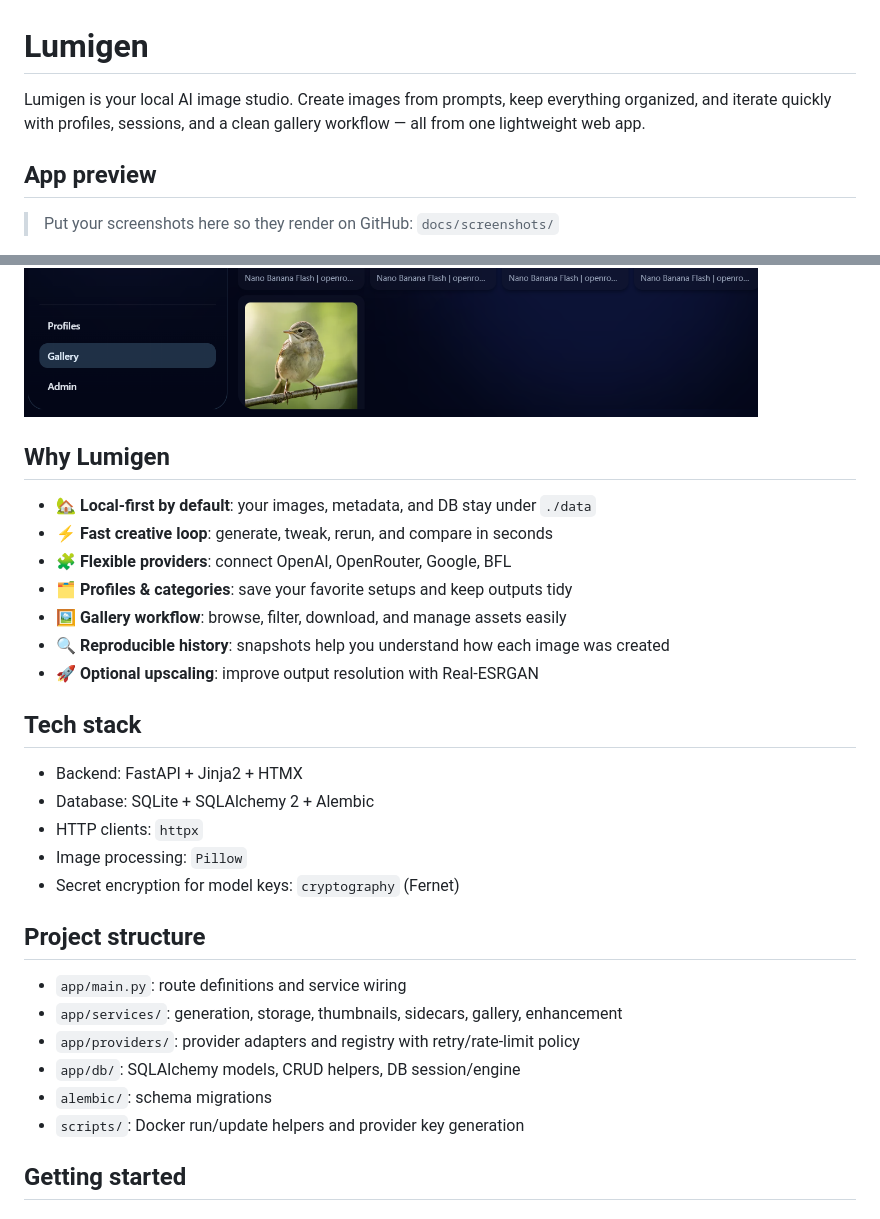
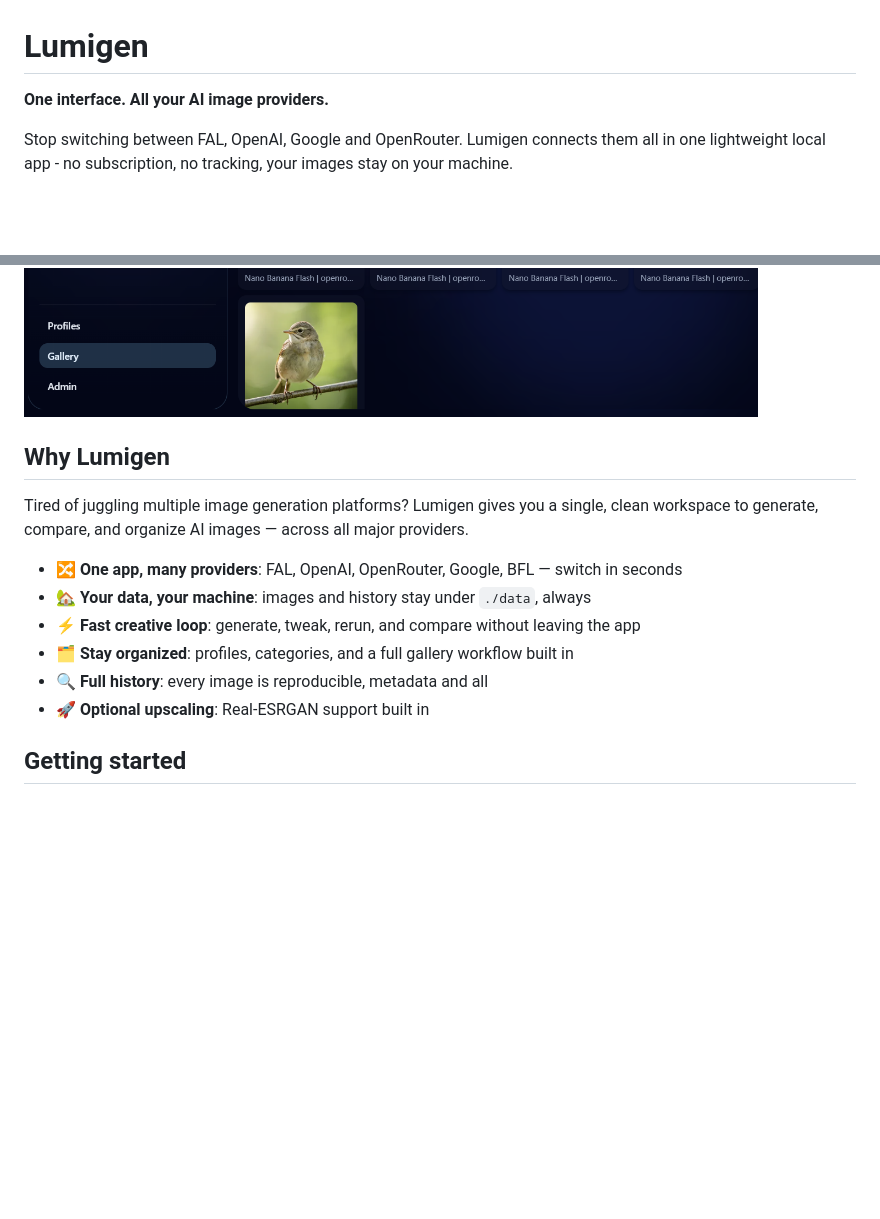
Before and after one commit to jschm42/lumigen, a Markdown page: README.md, 2 parts joined by grey strips. Rendered like a GitHub page; blank space fills up the shorter version.

Commit message:
feat: Revise README to enhance clarity on Lumigen's features and benefits

```diff
--- a/README.md
+++ b/README.md
@@ -1,41 +1,32 @@
 # Lumigen
 
-Lumigen is your local AI image studio.
-Create images from prompts, keep everything organized, and iterate quickly with profiles, sessions, and a clean gallery workflow — all from one lightweight web app.
+**One interface. All your AI image providers.**
 
-## App preview
-
-> Put your screenshots here so they render on GitHub: `docs/screenshots/`
+Stop switching between FAL, OpenAI, Google and OpenRouter.
+Lumigen connects them all in one lightweight local app -
+no subscription, no tracking, your images stay on your machine.
 
 ![Generation Session](docs/screenshots/generation_session_view.png)
 ![Image Gallery](docs/screenshots/gallery_view.png)
 
+
 ## Why Lumigen
 
-- 🏡 **Local-first by default**: your images, metadata, and DB stay under `./data`
-- ⚡ **Fast creative loop**: generate, tweak, rerun, and compare in seconds
-- 🧩 **Flexible providers**: connect OpenAI, OpenRouter, Google, BFL
-- 🗂️ **Profiles & categories**: save your favorite setups and keep outputs tidy
-- 🖼️ **Gallery workflow**: browse, filter, download, and manage assets easily
-- 🔍 **Reproducible history**: snapshots help you understand how each image was created
-- 🚀 **Optional upscaling**: improve output resolution with Real-ESRGAN
+Tired of juggling multiple image generation platforms?
+Lumigen gives you a single, clean workspace to generate,
+compare, and organize AI images — across all major providers.
 
-## Tech stack
-
-- Backend: FastAPI + Jinja2 + HTMX
-- Database: SQLite + SQLAlchemy 2 + Alembic
-- HTTP clients: `httpx`
-- Image processing: `Pillow`
-- Secret encryption for model keys: `cryptography` (Fernet)
-
-## Project structure
-
-- `app/main.py`: route definitions and service wiring
-- `app/services/`: generation, storage, thumbnails, sidecars, gallery, enhancement
-- `app/providers/`: provider adapters and registry with retry/rate-limit policy
-- `app/db/`: SQLAlchemy models, CRUD helpers, DB session/engine
-- `alembic/`: schema migrations
-- `scripts/`: Docker run/update helpers and provider key generation
+- 🔀 **One app, many providers**: FAL, OpenAI, OpenRouter,
+  Google, BFL — switch in seconds
+- 🏡 **Your data, your machine**: images and history stay
+  under `./data`, always
+- ⚡ **Fast creative loop**: generate, tweak, rerun,
+  and compare without leaving the app
+- 🗂️ **Stay organized**: profiles, categories, and a
+  full gallery workflow built in
+- 🔍 **Full history**: every image is reproducible,
+  metadata and all
+- 🚀 **Optional upscaling**: Real-ESRGAN support built in
 
 ## Getting started
 
```
